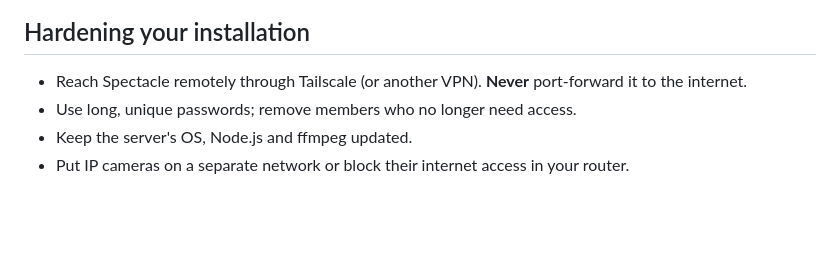
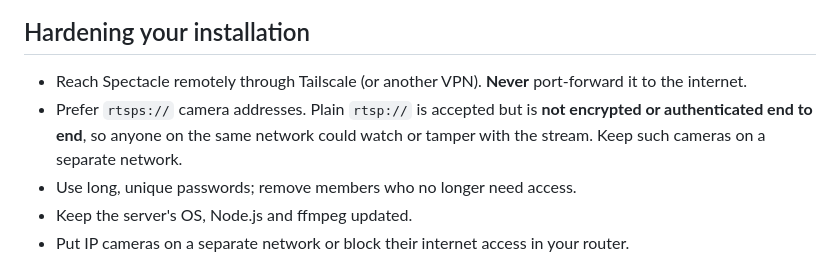
Before and after one commit to superclearice97-droid/Spectacle, a Markdown page: SECURITY.md, the part around the change. Rendered like a GitHub page; blank space fills up the shorter version.

```diff
--- a/SECURITY.md
+++ b/SECURITY.md
@@ -19,6 +19,7 @@ Only the latest commit on `main` receives security fixes.
 ## Hardening your installation
 
 - Reach Spectacle remotely through Tailscale (or another VPN). **Never** port-forward it to the internet.
+- Prefer `rtsps://` camera addresses. Plain `rtsp://` is accepted but is **not encrypted or authenticated end to end**, so anyone on the same network could watch or tamper with the stream. Keep such cameras on a separate network.
 - Use long, unique passwords; remove members who no longer need access.
 - Keep the server's OS, Node.js and ffmpeg updated.
 - Put IP cameras on a separate network or block their internet access in your router.
```
Also changed, not shown: README.md (+4 -4 lines).
